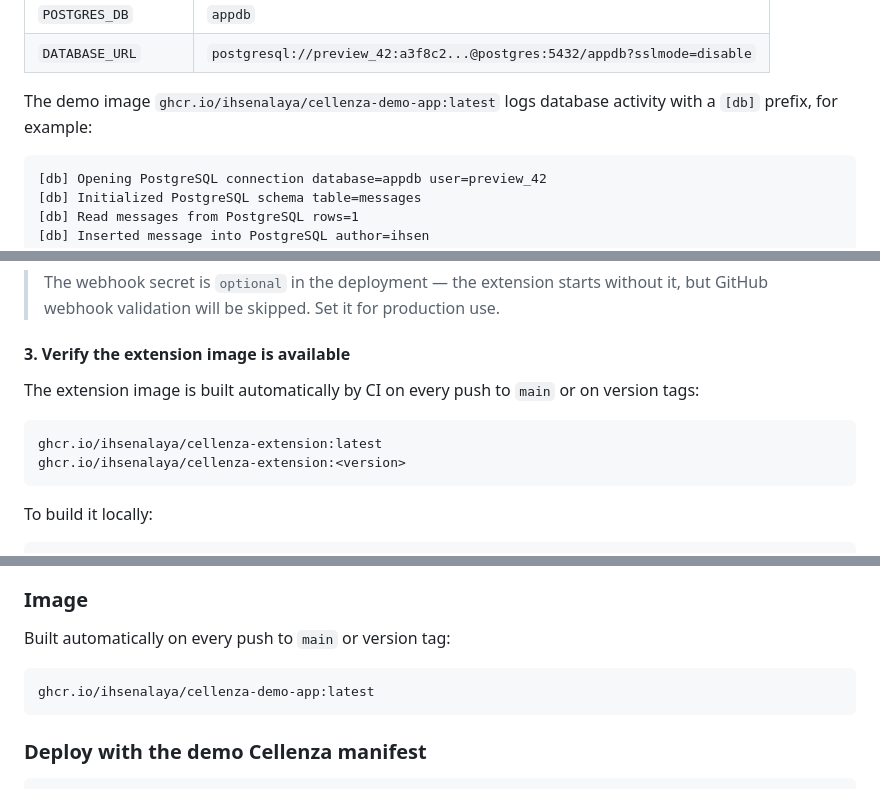
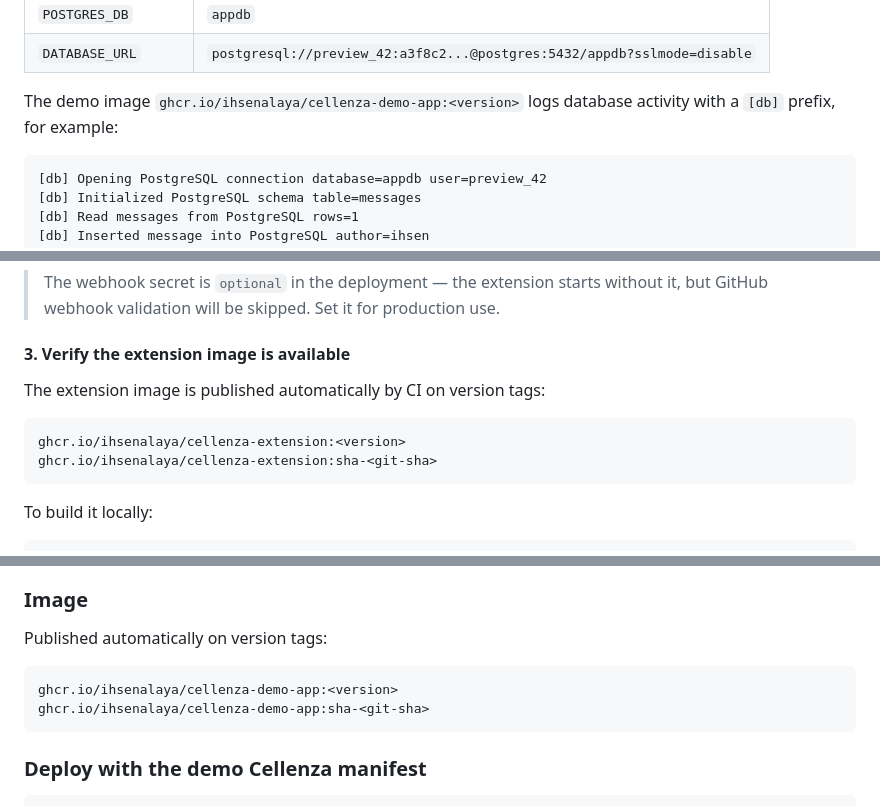
Before and after one commit to ihsenalaya/preview-operator, a Markdown page: README.md, 3 parts joined by grey strips. Rendered like a GitHub page.

Commit message:
docs: align image release documentation

````diff
--- a/README.md
+++ b/README.md
@@ -313,7 +313,7 @@ The app receives these environment variables automatically:
 | `POSTGRES_DB` | `appdb` |
 | `DATABASE_URL` | `postgresql://preview_42:a3f8c2...@postgres:5432/appdb?sslmode=disable` |
 
-The demo image `ghcr.io/ihsenalaya/cellenza-demo-app:latest` logs database activity with a `[db]` prefix, for example:
+The demo image `ghcr.io/ihsenalaya/cellenza-demo-app:<version>` logs database activity with a `[db]` prefix, for example:
 
 ```text
 [db] Opening PostgreSQL connection database=appdb user=preview_42
@@ -1321,11 +1321,11 @@ kubectl create secret generic cellenza-extension-secret \
 
 #### 3. Verify the extension image is available
 
-The extension image is built automatically by CI on every push to `main` or on version tags:
+The extension image is published automatically by CI on version tags:
 
 ```text
-ghcr.io/ihsenalaya/cellenza-extension:latest
 ghcr.io/ihsenalaya/cellenza-extension:<version>
+ghcr.io/ihsenalaya/cellenza-extension:sha-<git-sha>
 ```
 
 To build it locally:
@@ -1558,10 +1558,11 @@ The repository ships a ready-to-use Flask demo app (`demo-app/`) that showcases
 
 ### Image
 
-Built automatically on every push to `main` or version tag:
+Published automatically on version tags:
 
 ```text
-ghcr.io/ihsenalaya/cellenza-demo-app:latest
+ghcr.io/ihsenalaya/cellenza-demo-app:<version>
+ghcr.io/ihsenalaya/cellenza-demo-app:sha-<git-sha>
 ```
 
 ### Deploy with the demo Cellenza manifest
````
